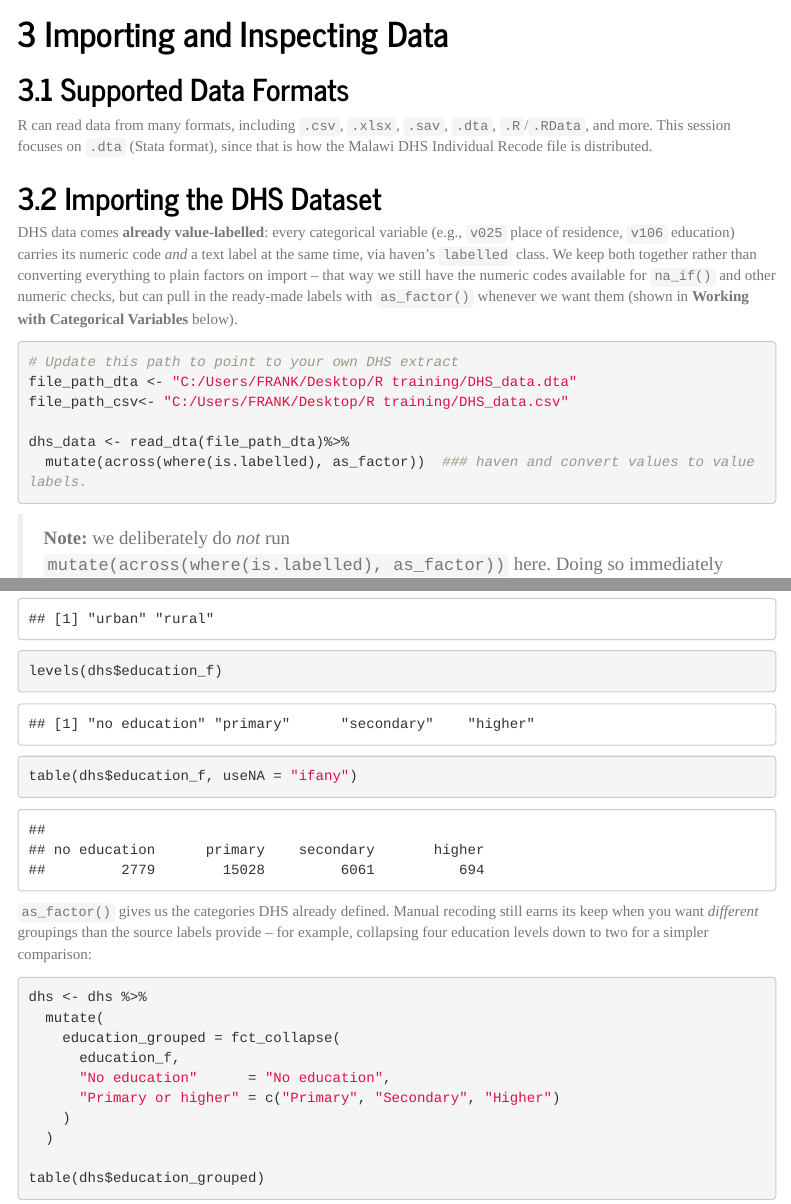
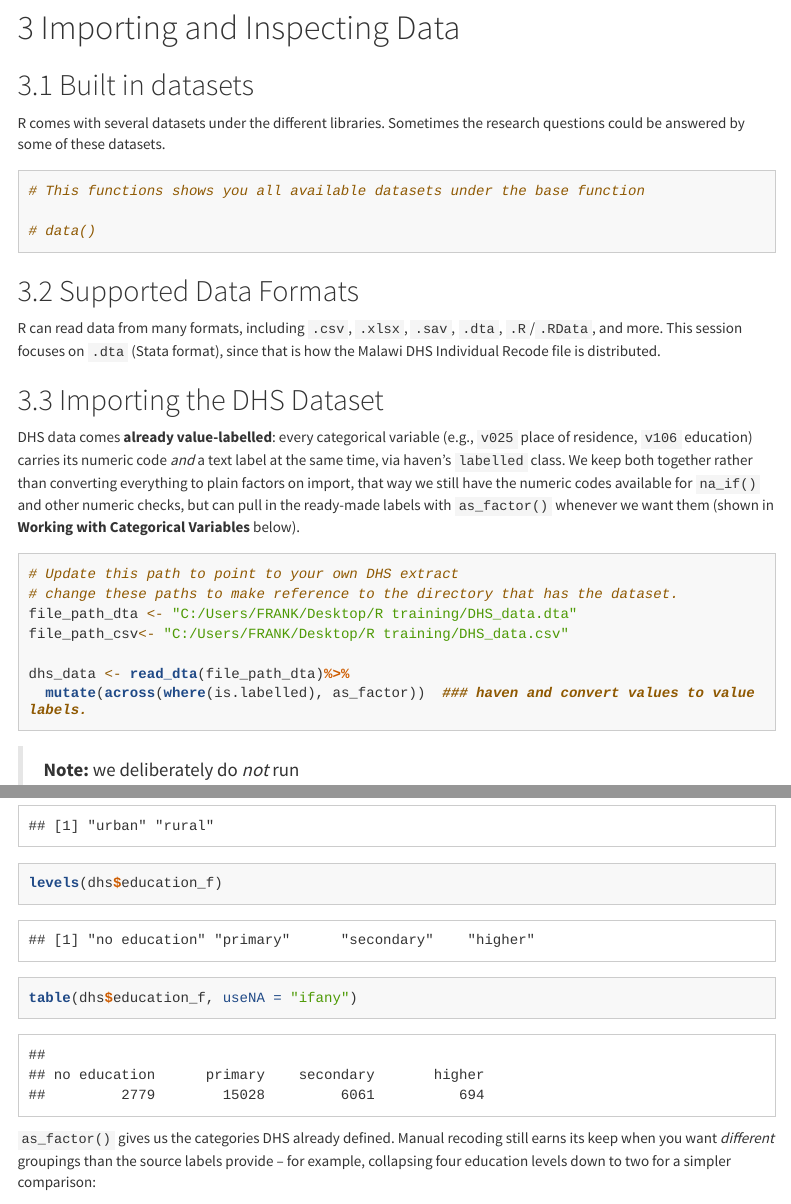
Before and after one commit to fnamugera/Data-analysis-in-R-2026, an R Markdown document (Data_Management_Analysis_in_R.Rmd): the page in a window 1100 px wide, from 2490 px down before the commit and from 2520 px down after it, so that both start at the same text, and a second part further down, joined at a grey line. The pictures show the output file Data_Management_Analysis_in_R.html that the author committed with the source, opened offline; menus at the side of the page are left out; long lines of code are wrapped.

Commit message:
29/07/2026

````diff
--- a/Data_Management_Analysis_in_R.Rmd
+++ b/Data_Management_Analysis_in_R.Rmd
@@ -7,7 +7,9 @@ output:
     toc: true
     toc_float: true
     number_sections: true
-    theme: journal
+    theme: cosmo
+    highlight: tango
+
 ---
 
 ```{r setup, include=FALSE}
@@ -145,6 +147,17 @@ getwd()
 
 # Importing and Inspecting Data
 
+## Built in datasets
+
+R comes with several datasets under the different libraries. Sometimes the research questions could be answered by some of these datasets.
+
+```{r inbuilt_data}
+# This functions shows you all available datasets under the base function
+
+# data()
+
+```
+
 ## Supported Data Formats
 
 R can read data from many formats, including `.csv`, `.xlsx`, `.sav`, `.dta`,
@@ -156,7 +169,7 @@ that is how the Malawi DHS Individual Recode file is distributed.
 DHS data comes **already value-labelled**: every categorical variable (e.g.,
 `v025` place of residence, `v106` education) carries its numeric code *and*
 a text label at the same time, via haven's `labelled` class. We keep both
-together rather than converting everything to plain factors on import --
+together rather than converting everything to plain factors on import,
 that way we still have the numeric codes available for `na_if()` and other
 numeric checks, but can pull in the ready-made labels with `as_factor()`
 whenever we want them (shown in **Working with Categorical Variables**
@@ -164,6 +177,7 @@ below).
 
 ```{r import-real}
 # Update this path to point to your own DHS extract
+# change these paths to make reference to the directory that has the dataset.
 file_path_dta <- "C:/Users/FRANK/Desktop/R training/DHS_data.dta"
 file_path_csv<- "C:/Users/FRANK/Desktop/R training/DHS_data.csv"
 
````
Also changed, not shown: Data_Management_Analysis_in_R.html, Data_Management_Analysis_in_R.pdf (added), Data_Management_Analysis_in_R.Rmd (2 more changed lines).
